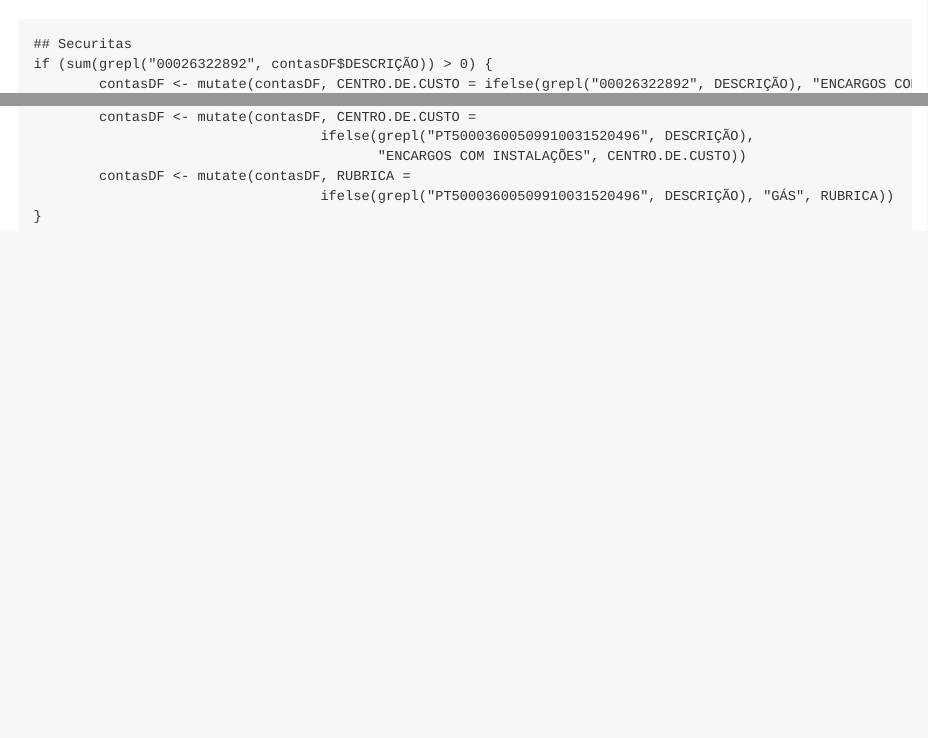
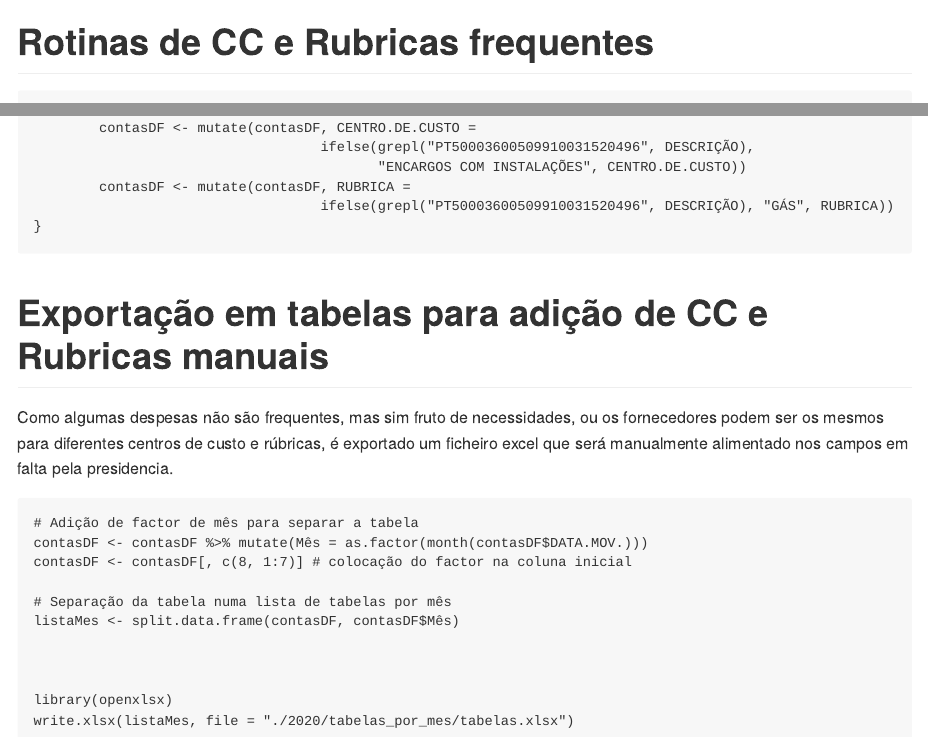
Before and after one commit to VascoRibeiroPereira/SUS, an R Markdown document (README.Rmd): the page in a window 1100 px wide, from 3360 px down before the commit and from 3380 px down after it, and a second part further down, joined at a grey line. The pictures show the output file README.md that the author committed with the source, drawn offline in the style of GitHub.

Commit message:
finalização do trabalho

````diff
--- a/README.Rmd
+++ b/README.Rmd
@@ -78,6 +78,7 @@ ggplot(contasDF, aes(DATA.MOV., SALDO.CONTABILÍSTICO, IMPORTÂNCIA)) +
         theme(plot.title = element_text(hjust = 0.5))
 ```
 
+# Rotinas de CC e Rubricas frequentes
 
 ```{r adição de CC e Rubricas comuns}
 ## Securitas
@@ -173,5 +174,22 @@ if (sum(grepl("PT50003600509910031520496", contasDF$DESCRIÇÃO)) > 0) {
         contasDF <- mutate(contasDF, RUBRICA =
                                    ifelse(grepl("PT50003600509910031520496", DESCRIÇÃO), "GÁS", RUBRICA))
 }
+```
+
+# Exportação em tabelas para adição de CC e Rubricas manuais
+Como algumas despesas não são frequentes, mas sim fruto de necessidades, ou os fornecedores podem ser os mesmos para diferentes centros de custo e rúbricas, é exportado um ficheiro excel que será manualmente alimentado nos campos em falta pela presidencia.
+
+```{r exportar tabela}
+# Adição de factor de mês para separar a tabela
+contasDF <- contasDF %>% mutate(Mês = as.factor(month(contasDF$DATA.MOV.)))
+contasDF <- contasDF[, c(8, 1:7)] # colocação do factor na coluna inicial
+
+# Separação da tabela numa lista de tabelas por mês
+listaMes <- split.data.frame(contasDF, contasDF$Mês)
+
+
+
+library(openxlsx)
+write.xlsx(listaMes, file = "./2020/tabelas_por_mes/tabelas.xlsx")
 
 ```
````
Also changed, not shown: 2020/tabelas_por_mes/tabelas.xlsx (added), 2020/tabelas_por_mes/~$tabelas.xlsx (added), README.md, 3 other files.
